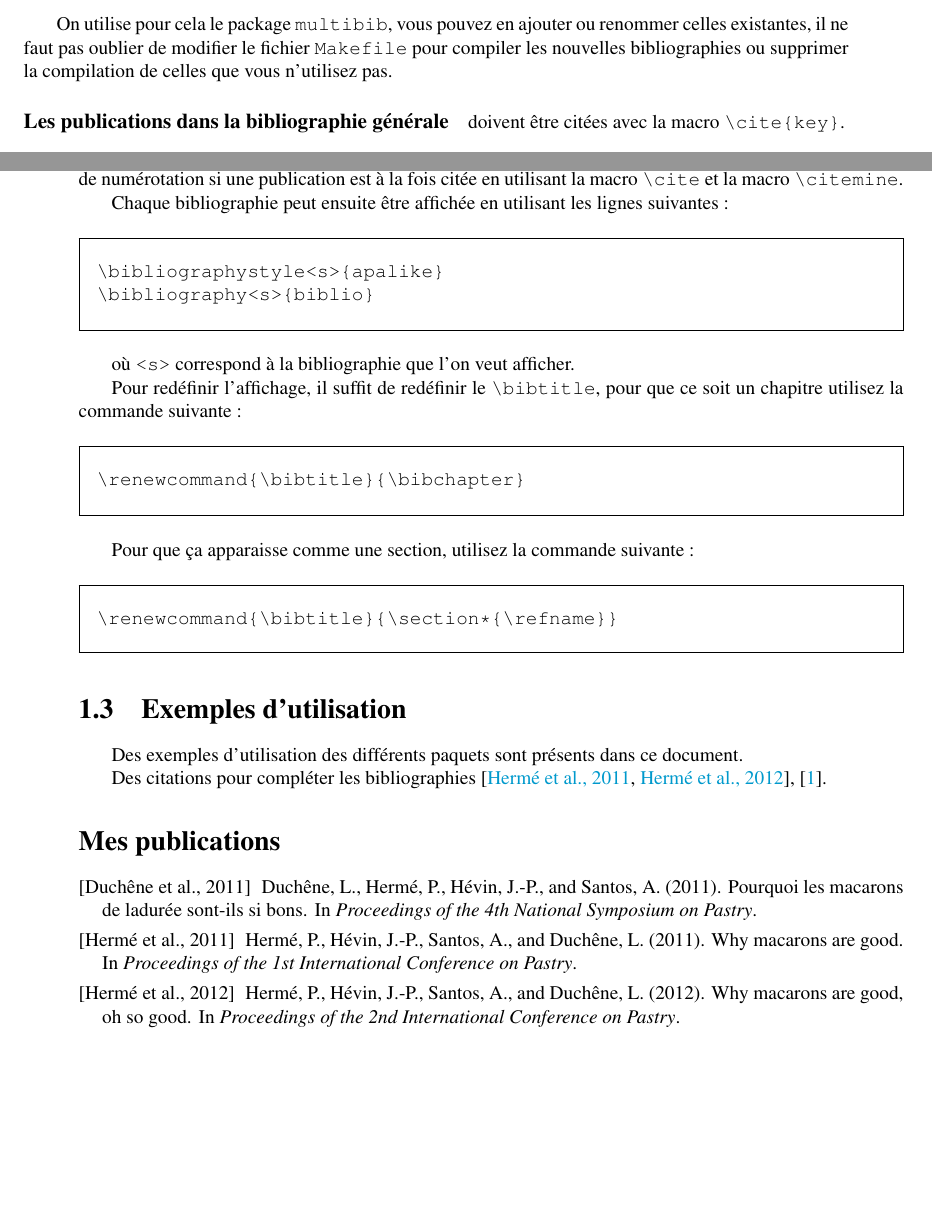
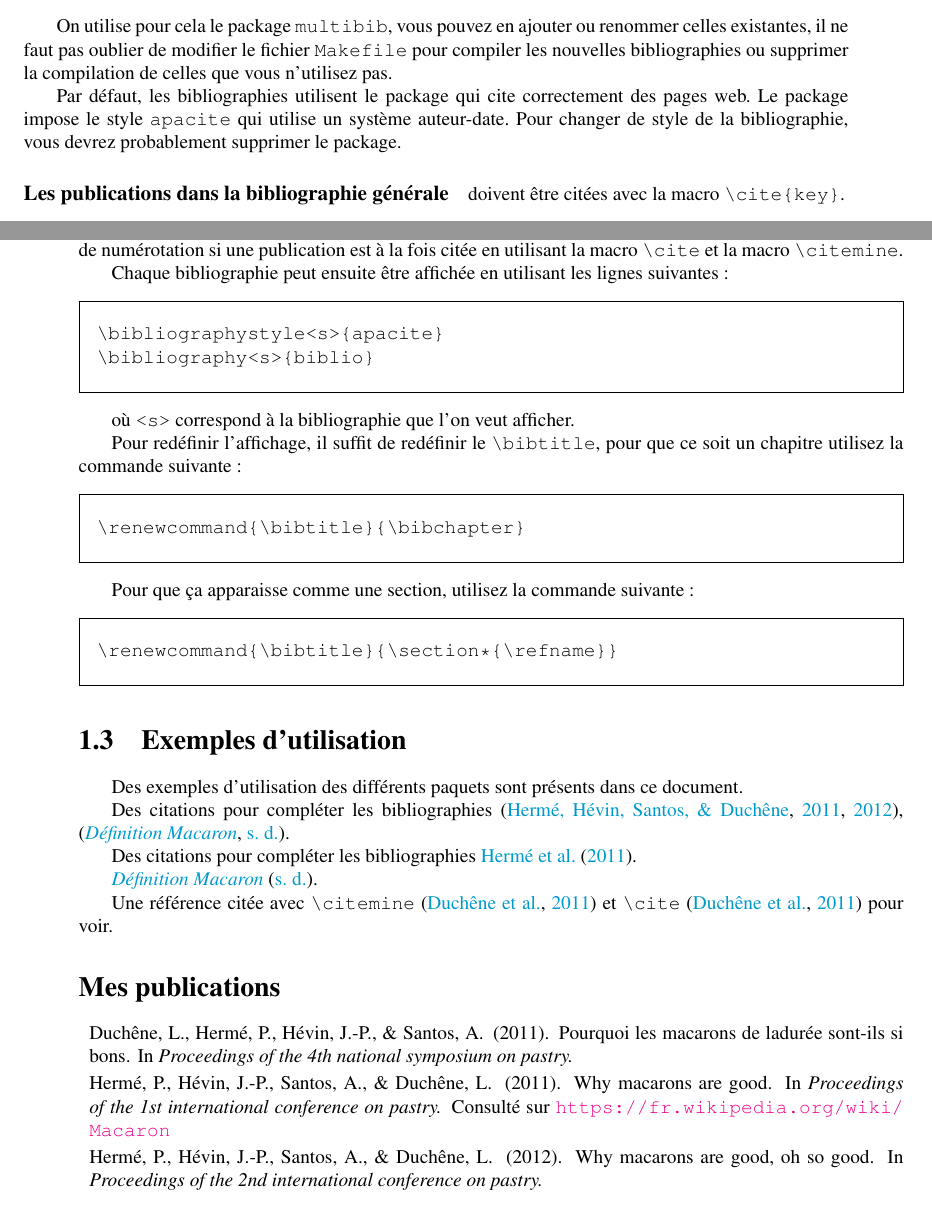
Before and after one commit to mpelleau/these-I3S, a LaTeX document (sommaire.tex, which reads biblio.bib, introduction/introduction.tex): two parts of pages 14 and 15 of 58, joined at a grey line, cut so that both start at the same text, the shorter picture padded with empty space. Compiled offline with pdfLaTeX; a LaTeX package or settings file that is missing is left out.

Commit message:
use apacite package instead of apalike style

```diff
--- a/biblio.bib
+++ b/biblio.bib
@@ -37,19 +37,25 @@
 	Author = {Pierre Herm{\'e} and Jean-Paul H{\'e}vin and Antoine Santos and Laurent Duch{\^e}ne},
 	Booktitle = {Proceedings of the 1st International Conference on Pastry},
 	Title = {Why Macarons are good},
-	Year = {2011}}
+	Year = {2011},
+        url =  {https://fr.wikipedia.org/wiki/Macaron},
+
+        }
 
 @inproceedings{HHSD2012,
 	Author = {Pierre Herm{\'e} and Jean-Paul H{\'e}vin and Antoine Santos and Laurent Duch{\^e}ne},
 	Booktitle = {Proceedings of the 2nd International Conference on Pastry},
 	Title = {Why Macarons are good, oh so good},
-	Year = {2012}}
+	Year = {2012},
+        lastchecked = {2021/12/31}}
+        }
 
 @inproceedings{DHHS2011,
 	Author = {Laurent Duch{\^e}ne and Pierre Herm{\'e} and Jean-Paul H{\'e}vin and Antoine Santos},
 	Booktitle = {Proceedings of the 4th National Symposium on Pastry},
 	Title = {Pourquoi les macarons de Ladur{\'e}e sont-ils si bons},
-	Year = {2011}}
+	Year = {2011}
+}
 
 @misc{Wiki,
       Title  = {Macaron webpage},
@@ -57,4 +63,6 @@
 
 @misc{AC9,
       Title  = {Définition Macaron},
-      Howpublished =  {\url{https://www.dictionnaire-academie.fr/article/A9M0009}}}
+      Howpublished =  {\url{https://www.dictionnaire-academie.fr/article/A9M0009}},
+      url =  {https://fr.wikipedia.org/wiki/Macaron},
+      lastchecked = {2021/12/31}}
--- a/introduction/introduction.tex
+++ b/introduction/introduction.tex
@@ -68,6 +68,10 @@ Elles sont définies au début du fichier \mytt{sommaire.tex}.
 
 On utilise pour cela le package \mytt{multibib}, vous pouvez en ajouter ou renommer celles existantes, il ne faut pas oublier de modifier le fichier \mytt{Makefile} pour compiler les nouvelles bibliographies ou supprimer la compilation de celles que vous n'utilisez pas.
 
+Par défaut, les bibliographies utilisent le package qui cite correctement des pages web.
+Le package impose le style \mytt{apacite} qui utilise un système auteur-date.
+Pour changer de style de la bibliographie, vous devrez probablement supprimer le package.
+
 \paragraph{Les publications dans la bibliographie générale} doivent être citées avec la macro \mytt{\textbackslash cite\{key\}}.
 
 \begin{framed}
@@ -95,10 +99,11 @@ Si vous souhaitez que votre publication apparaisse dans la bibliographie génér
 Attention si vous utilisez un style de bibliographie numérotant les références, vous aurez des problèmes de numérotation si une publication est à la fois citée en utilisant la macro \mytt{\textbackslash cite} et la macro \mytt{\textbackslash citemine}.
 
 
+
 Chaque bibliographie peut ensuite être affichée en utilisant les lignes suivantes :
 
 \begin{framed}\vspace{-0.75em}
-\begin{verbatim}\bibliographystyle<s>{apalike}
+\begin{verbatim}\bibliographystyle<s>{apacite}
 \bibliography<s>{biblio}
 \end{verbatim}\vspace{-0.75em}
 \end{framed}
@@ -128,7 +133,13 @@ Des exemples d'utilisation des différents paquets sont présents dans ce docume
 Des citations pour compléter les bibliographies \citemine{HHSD2011,HHSD2012}, \citeweb{AC9}.
 
 
+Des citations pour compléter les bibliographies \citeA{HHSD2011}.
+
+\citeAweb{AC9}.
+
+Une référence citée avec \mytt{\textbackslash citemine} \citemine{DHHS2011} et \mytt{\textbackslash cite} \cite{DHHS2011} pour voir.
+
 
 \renewcommand{\bibtitle}{\section*{\refname}}
-\bibliographystylemine{apalike}
+\bibliographystylemine{apacite}
 \bibliographymine{biblio}
--- a/sommaire.tex
+++ b/sommaire.tex
@@ -1,10 +1,10 @@
-
 \documentclass{these-ISSS} % Pour la version finale
 %\documentclass[draft]{these-ISSS} % Pour une version brouillon
 %\documentclass[gray]{these-ISSS} % Pour une version en grayscale
 
 \usepackage{mesmacros}
 \usepackage{import}
+\usepackage{apacite}
 \usepackage{lipsum}
 
 % Biblio pour les pages webs
```
Also changed, not shown: sommaire.pdf, sommaire.tex (4 more changed lines).
